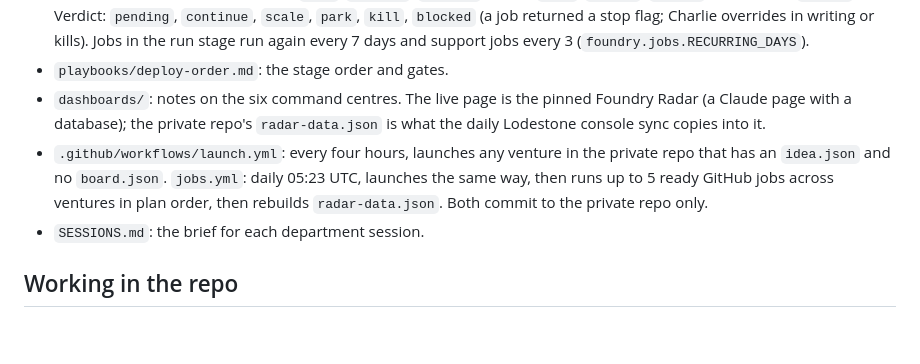
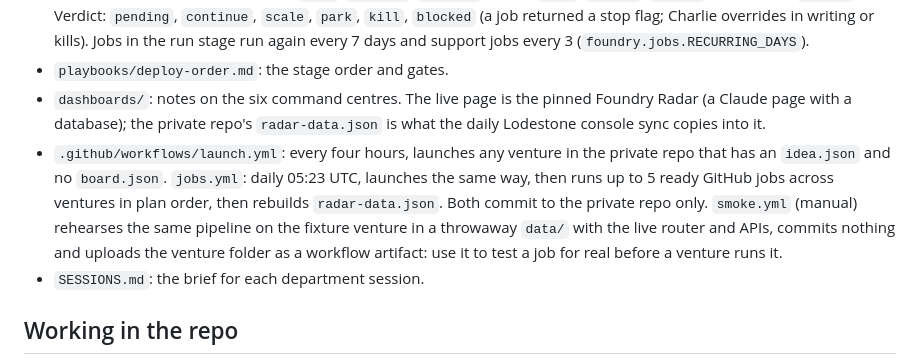
Before and after one commit to quickplay-studio/foundry, a Markdown page: CLAUDE.md, the part around the change. Rendered like a GitHub page; blank space fills up the shorter version.

Commit message:
Notes: point at the smoke workflow
Co-Authored-By: Claude Fable 5.1 <noreply@anthropic.com>
Claude-Session: https://claude.ai/code/session_01PBgTN4toA8CnWdqzM8QxQG

```diff
--- a/CLAUDE.md
+++ b/CLAUDE.md
@@ -28,7 +28,7 @@ Foundry is Charlie's AI workforce: 167 agent jobs across 9 departments (Sales, D
 - `data/` (private checkout, git-ignored): `ventures/<slug>/`, `office/`, `radar-data.json`. `ventures/<slug>/`: `idea.json` (from Lodestone), `brain.md`, `plan.md`, `board.json`, `budget.json`, `audit.json`, then stage folders (`validate/`, `clear/`, `build/`, `launch/`, `sell/`, `support/`, `finance/`). Job status in `board.json`: `todo`, `review` (assisted or human output waiting for Charlie), `done`, `blocked`, `skipped`. Gates: `open`, `passed`, `failed`; Charlie sets `passed`. Verdict: `pending`, `continue`, `scale`, `park`, `kill`, `blocked` (a job returned a stop flag; Charlie overrides in writing or kills). Jobs in the run stage run again every 7 days and support jobs every 3 (`foundry.jobs.RECURRING_DAYS`).
 - `playbooks/deploy-order.md`: the stage order and gates.
 - `dashboards/`: notes on the six command centres. The live page is the pinned Foundry Radar (a Claude page with a database); the private repo's `radar-data.json` is what the daily Lodestone console sync copies into it.
-- `.github/workflows/launch.yml`: every four hours, launches any venture in the private repo that has an `idea.json` and no `board.json`. `jobs.yml`: daily 05:23 UTC, launches the same way, then runs up to 5 ready GitHub jobs across ventures in plan order, then rebuilds `radar-data.json`. Both commit to the private repo only.
+- `.github/workflows/launch.yml`: every four hours, launches any venture in the private repo that has an `idea.json` and no `board.json`. `jobs.yml`: daily 05:23 UTC, launches the same way, then runs up to 5 ready GitHub jobs across ventures in plan order, then rebuilds `radar-data.json`. Both commit to the private repo only. `smoke.yml` (manual) rehearses the same pipeline on the fixture venture in a throwaway `data/` with the live router and APIs, commits nothing and uploads the venture folder as a workflow artifact: use it to test a job for real before a venture runs it.
 - `SESSIONS.md`: the brief for each department session.
 
 ## Working in the repo
```
Also changed, not shown: SESSIONS.md (+1 -1 lines).
